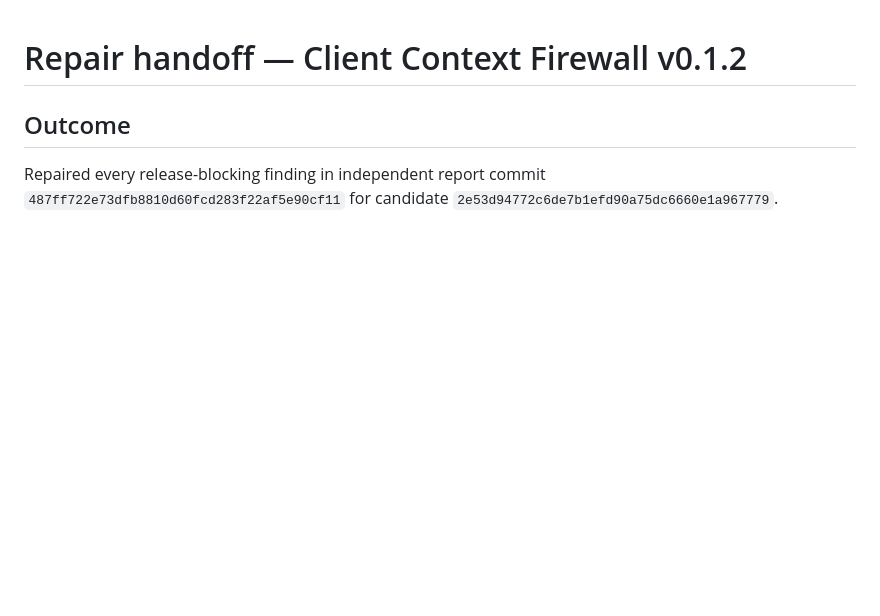
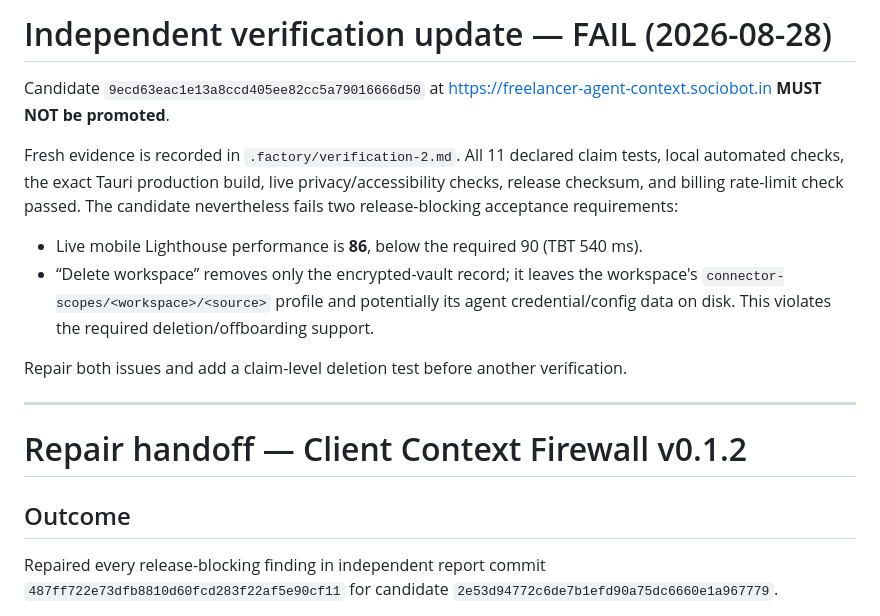
Before and after one commit to B-Divyesh/sf-freelancer-agent-context, a Markdown page: .factory/handoff.md, the part around the change. GitHub-like rendering; blank space fills up the shorter version.

Commit message:
docs: record independent verification failure

```diff
--- a/.factory/handoff.md
+++ b/.factory/handoff.md
@@ -1,3 +1,26 @@
+# Independent verification update — FAIL (2026-08-28)
+
+Candidate `9ecd63eac1e13a8ccd405ee82cc5a79016666d50` at
+<https://freelancer-agent-context.sociobot.in> **MUST NOT be promoted**.
+
+Fresh evidence is recorded in `.factory/verification-2.md`. All 11 declared
+claim tests, local automated checks, the exact Tauri production build, live
+privacy/accessibility checks, release checksum, and billing rate-limit check
+passed. The candidate nevertheless fails two release-blocking acceptance
+requirements:
+
+- Live mobile Lighthouse performance is **86**, below the required 90
+  (TBT 540 ms).
+- “Delete workspace” removes only the encrypted-vault record; it leaves the
+  workspace's `connector-scopes/<workspace>/<source>` profile and potentially
+  its agent credential/config data on disk. This violates the required
+  deletion/offboarding support.
+
+Repair both issues and add a claim-level deletion test before another
+verification.
+
+---
+
 # Repair handoff — Client Context Firewall v0.1.2
 
 ## Outcome
```
Also changed, not shown: .factory/verification-2.md (added, +140 -0 lines).
